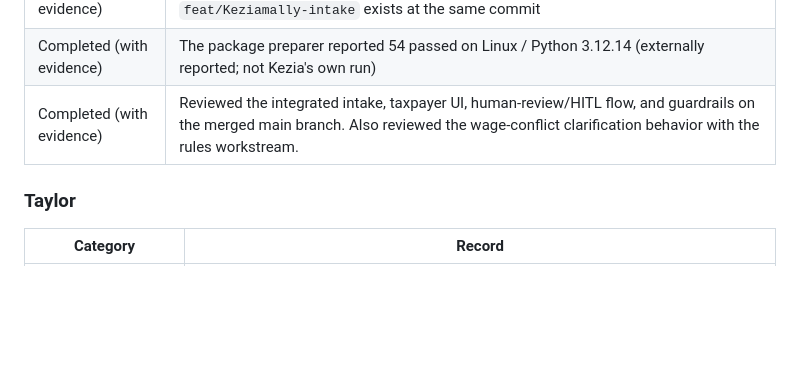
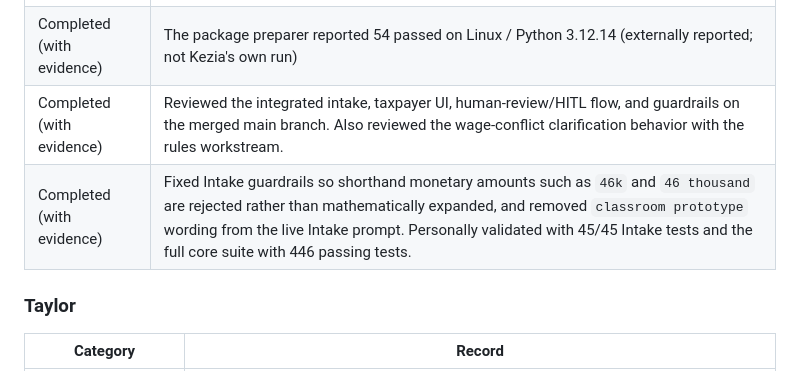
Before and after one commit to tomas-schmieder/5405-Silverfile, a Markdown page: docs/CONTRIBUTIONS.md, the part around the change. Rendered like a GitHub page; blank space fills up the shorter version.

Commit message:
Update Kezia contribution evidence

```diff
--- a/docs/CONTRIBUTIONS.md
+++ b/docs/CONTRIBUTIONS.md
@@ -62,6 +62,7 @@ The assignment's individual specializations are separate from code ownership. Th
 | Completed (with evidence) | The intake package was committed to `main` as `d1ac85d`. The remote branch `feat/Keziamally-intake` exists at the same commit |
 | Completed (with evidence) | The package preparer reported 54 passed on Linux / Python 3.12.14 (externally reported; not Kezia's own run) |
 | Completed (with evidence) | Reviewed the integrated intake, taxpayer UI, human-review/HITL flow, and guardrails on the merged main branch. Also reviewed the wage-conflict clarification behavior with the rules workstream. |
+| Completed (with evidence) | Fixed Intake guardrails so shorthand monetary amounts such as `46k` and `46 thousand` are rejected rather than mathematically expanded, and removed `classroom prototype` wording from the live Intake prompt. Personally validated with 45/45 Intake tests and the full core suite with 446 passing tests. |
 
 ### Taylor
 
```
